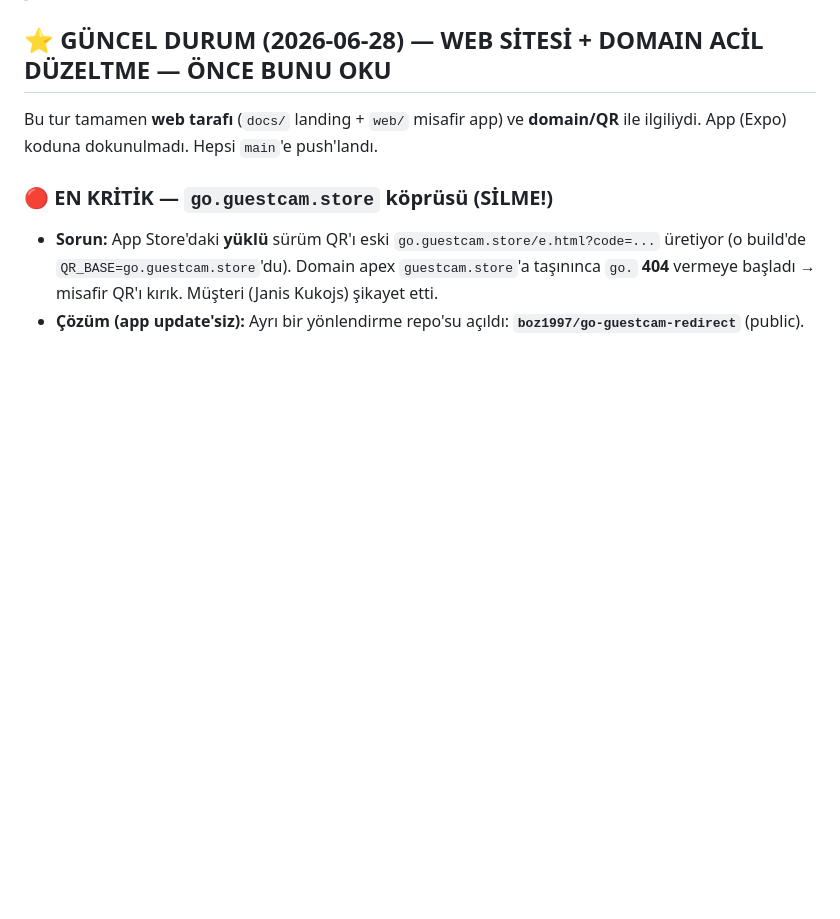
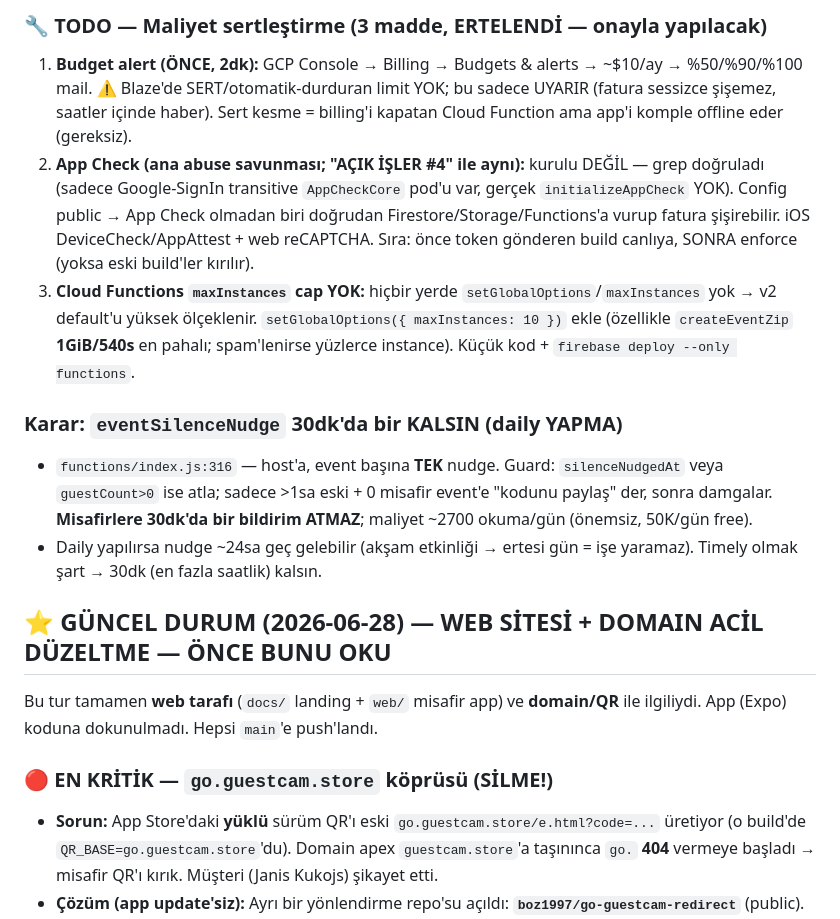
Before and after one commit to boz1997/EverybodyTakes, a Markdown page: CLAUDE.md, the part around one of its changes. GitHub-like rendering; blank space fills up the shorter version.

```diff
--- a/CLAUDE.md
+++ b/CLAUDE.md
@@ -229,3 +245,12 @@ MVP bitmeden Phase 2 kodu yazılmaz.
+### 🔧 TODO — Maliyet sertleştirme (3 madde, ERTELENDİ — onayla yapılacak)
+1. **Budget alert (ÖNCE, 2dk):** GCP Console → Billing → Budgets & alerts → ~$10/ay → %50/%90/%100 mail. ⚠️ Blaze'de SERT/otomatik-durduran limit YOK; bu sadece UYARIR (fatura sessizce şişemez, saatler içinde haber). Sert kesme = billing'i kapatan Cloud Function ama app'i komple offline eder (gereksiz).
+2. **App Check (ana abuse savunması; "AÇIK İŞLER #4" ile aynı):** kurulu DEĞİL — grep doğruladı (sadece Google-SignIn transitive `AppCheckCore` pod'u var, gerçek `initializeAppCheck` YOK). Config public → App Check olmadan biri doğrudan Firestore/Storage/Functions'a vurup fatura şişirebilir. iOS DeviceCheck/AppAttest + web reCAPTCHA. Sıra: önce token gönderen build canlıya, SONRA enforce (yoksa eski build'ler kırılır).
+3. **Cloud Functions `maxInstances` cap YOK:** hiçbir yerde `setGlobalOptions`/`maxInstances` yok → v2 default'u yüksek ölçeklenir. `setGlobalOptions({ maxInstances: 10 })` ekle (özellikle `createEventZip` **1GiB/540s** en pahalı; spam'lenirse yüzlerce instance). Küçük kod + `firebase deploy --only functions`.
+
+### Karar: `eventSilenceNudge` 30dk'da bir KALSIN (daily YAPMA)
+- `functions/index.js:316` — host'a, event başına **TEK** nudge. Guard: `silenceNudgedAt` veya `guestCount>0` ise atla; sadece >1sa eski + 0 misafir event'e "kodunu paylaş" der, sonra damgalar. **Misafirlere 30dk'da bir bildirim ATMAZ**; maliyet ~2700 okuma/gün (önemsiz, 50K/gün free).
+- Daily yapılırsa nudge ~24sa geç gelebilir (akşam etkinliği → ertesi gün = işe yaramaz). Timely olmak şart → 30dk (en fazla saatlik) kalsın.
+
 ## ⭐ GÜNCEL DURUM (2026-06-28) — WEB SİTESİ + DOMAIN ACİL DÜZELTME — ÖNCE BUNU OKU
 
 Bu tur tamamen **web tarafı** (`docs/` landing + `web/` misafir app) ve **domain/QR** ile ilgiliydi. App (Expo) koduna dokunulmadı. Hepsi `main`'e push'landı.
```
Also changed, not shown: other parts of CLAUDE.md (+16 -0 lines).
